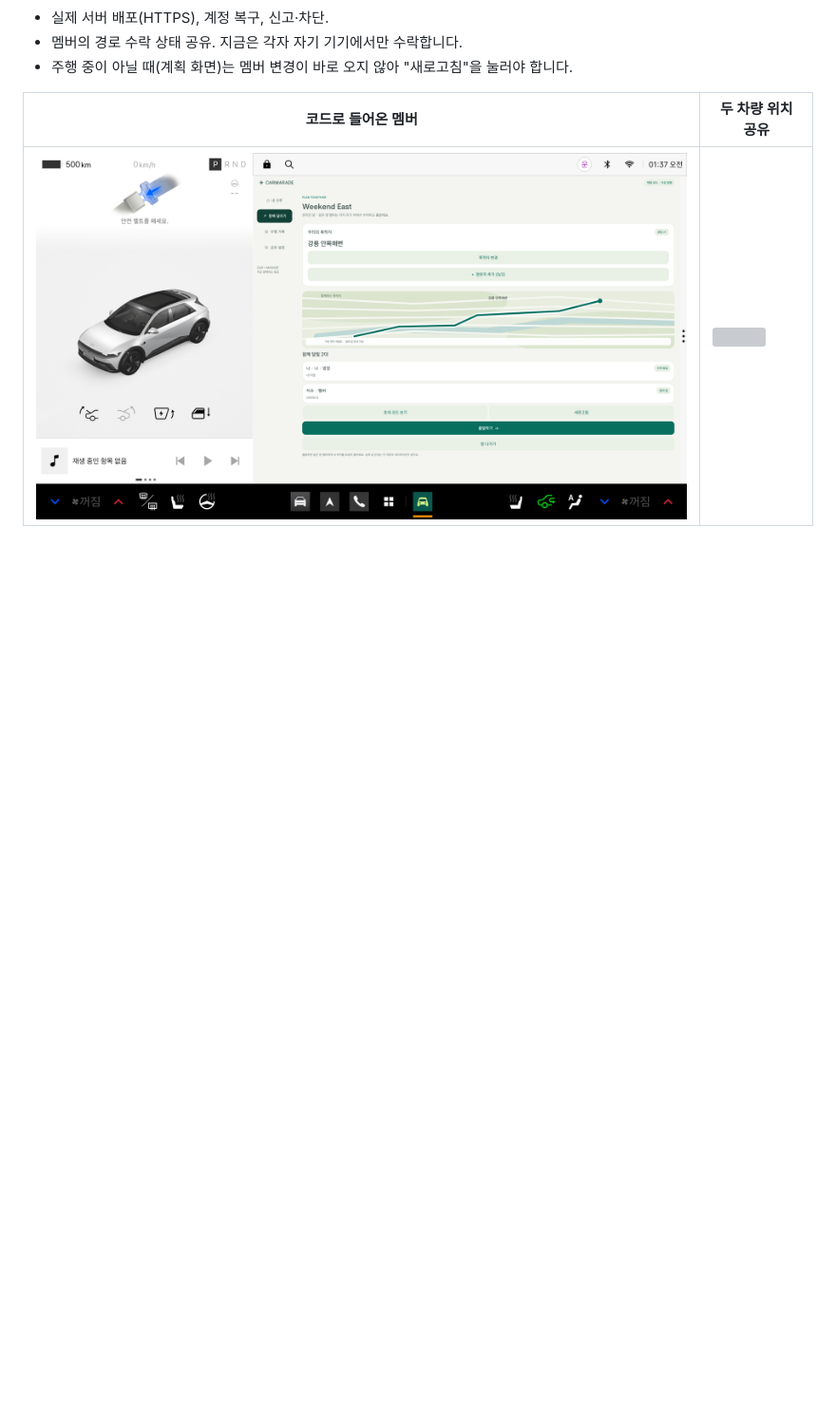
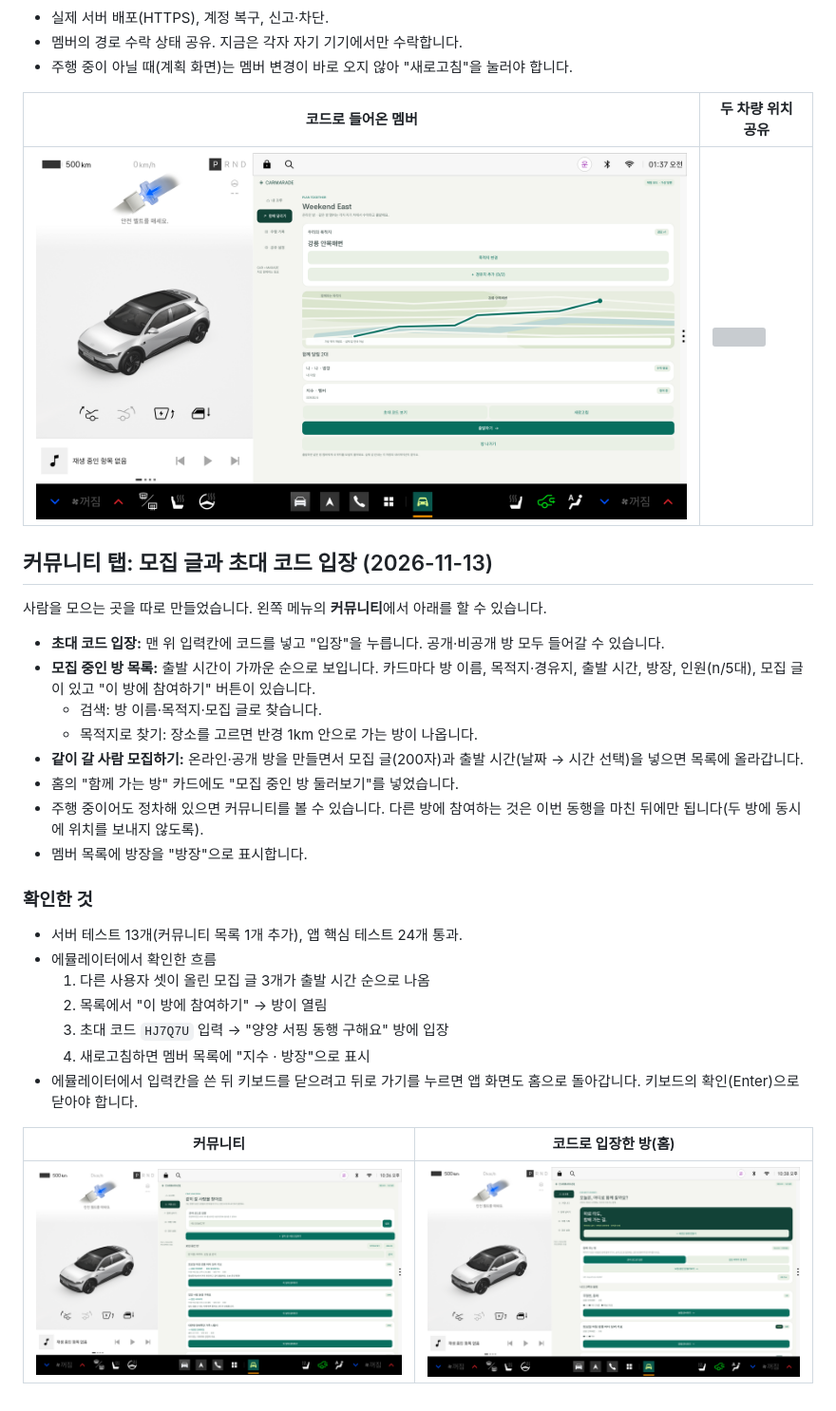
Before and after one commit to ysm010320/Carmarade, a Markdown page: docs/sdk-verification.md, the part around the change. Shown at 95% size. GitHub-like rendering; pictures changed too: docs/screenshots/community-1-feed.png (added), docs/screenshots/community-2-joined-by-code.png (added); blank space fills up the shorter version; grey boxes are pictures that could not be loaded.

```diff
--- a/docs/sdk-verification.md
+++ b/docs/sdk-verification.md
@@ -218,3 +218,28 @@ Pleos Maven 저장소의 모든 패키지(`NaviHelper`, `navi-data`, `Vehicle`,
 | 코드로 들어온 멤버 | 두 차량 위치 공유 |
 |---|---|
 | ![](screenshots/room-live-0-joined.png) | ![](screenshots/room-live-1-two-cars.png) |
+
+## 커뮤니티 탭: 모집 글과 초대 코드 입장 (2026-11-13)
+
+사람을 모으는 곳을 따로 만들었습니다. 왼쪽 메뉴의 **커뮤니티**에서 아래를 할 수 있습니다.
+- **초대 코드 입장:** 맨 위 입력칸에 코드를 넣고 "입장"을 누릅니다. 공개·비공개 방 모두 들어갈 수 있습니다.
+- **모집 중인 방 목록:** 출발 시간이 가까운 순으로 보입니다. 카드마다 방 이름, 목적지·경유지, 출발 시간, 방장, 인원(n/5대), 모집 글이 있고 "이 방에 참여하기" 버튼이 있습니다.
+  - 검색: 방 이름·목적지·모집 글로 찾습니다.
+  - 목적지로 찾기: 장소를 고르면 반경 1km 안으로 가는 방이 나옵니다.
+- **같이 갈 사람 모집하기:** 온라인·공개 방을 만들면서 모집 글(200자)과 출발 시간(날짜 → 시간 선택)을 넣으면 목록에 올라갑니다.
+- 홈의 "함께 가는 방" 카드에도 "모집 중인 방 둘러보기"를 넣었습니다.
+- 주행 중이어도 정차해 있으면 커뮤니티를 볼 수 있습니다. 다른 방에 참여하는 것은 이번 동행을 마친 뒤에만 됩니다(두 방에 동시에 위치를 보내지 않도록).
+- 멤버 목록에 방장을 "방장"으로 표시합니다.
+
+### 확인한 것
+- 서버 테스트 13개(커뮤니티 목록 1개 추가), 앱 핵심 테스트 24개 통과.
+- 에뮬레이터에서 확인한 흐름
+  1. 다른 사용자 셋이 올린 모집 글 3개가 출발 시간 순으로 나옴
+  2. 목록에서 "이 방에 참여하기" → 방이 열림
+  3. 초대 코드 `HJ7Q7U` 입력 → "양양 서핑 동행 구해요" 방에 입장
+  4. 새로고침하면 멤버 목록에 "지수 · 방장"으로 표시
+- 에뮬레이터에서 입력칸을 쓴 뒤 키보드를 닫으려고 뒤로 가기를 누르면 앱 화면도 홈으로 돌아갑니다. 키보드의 확인(Enter)으로 닫아야 합니다.
+
+| 커뮤니티 | 코드로 입장한 방(홈) |
+|---|---|
+| ![](screenshots/community-1-feed.png) | ![](screenshots/community-2-joined-by-code.png) |
```
Also changed, not shown: README.md (+1 -1 lines), server/README.md (+4 -2 lines), 7 other files.
